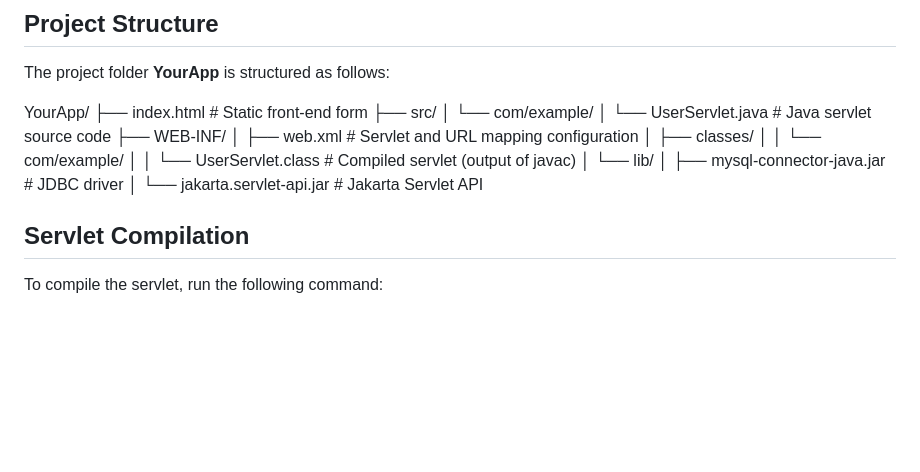
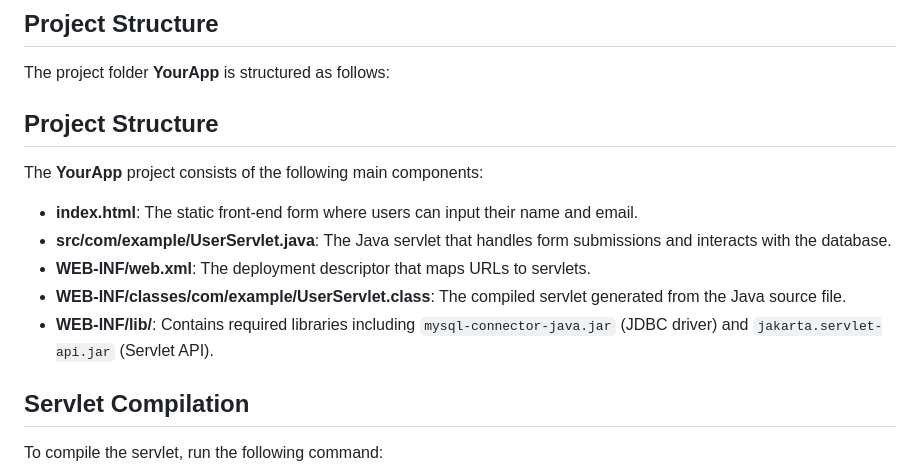
Before and after one commit to aabdullahsayed/UserDataPortal, a Markdown page: README.md, the part around the change. Rendered like a GitHub page; blank space fills up the shorter version.

```diff
--- a/README.md
+++ b/README.md
@@ -22,20 +22,15 @@
 
 The project folder **YourApp** is structured as follows:
 
-YourApp/
-├── index.html                        # Static front-end form
-├── src/
-│   └── com/example/
-│       └── UserServlet.java          # Java servlet source code
-├── WEB-INF/
-│   ├── web.xml                       # Servlet and URL mapping configuration
-│   ├── classes/
-│   │   └── com/example/
-│   │       └── UserServlet.class     # Compiled servlet (output of javac)
-│   └── lib/
-│       ├── mysql-connector-java.jar  # JDBC driver
-│       └── jakarta.servlet-api.jar   # Jakarta Servlet API
+## Project Structure
 
+The **YourApp** project consists of the following main components:
+
+- **index.html**: The static front-end form where users can input their name and email.
+- **src/com/example/UserServlet.java**: The Java servlet that handles form submissions and interacts with the database.
+- **WEB-INF/web.xml**: The deployment descriptor that maps URLs to servlets.
+- **WEB-INF/classes/com/example/UserServlet.class**: The compiled servlet generated from the Java source file.
+- **WEB-INF/lib/**: Contains required libraries including `mysql-connector-java.jar` (JDBC driver) and `jakarta.servlet-api.jar` (Servlet API).
 
 ## Servlet Compilation
 
```
